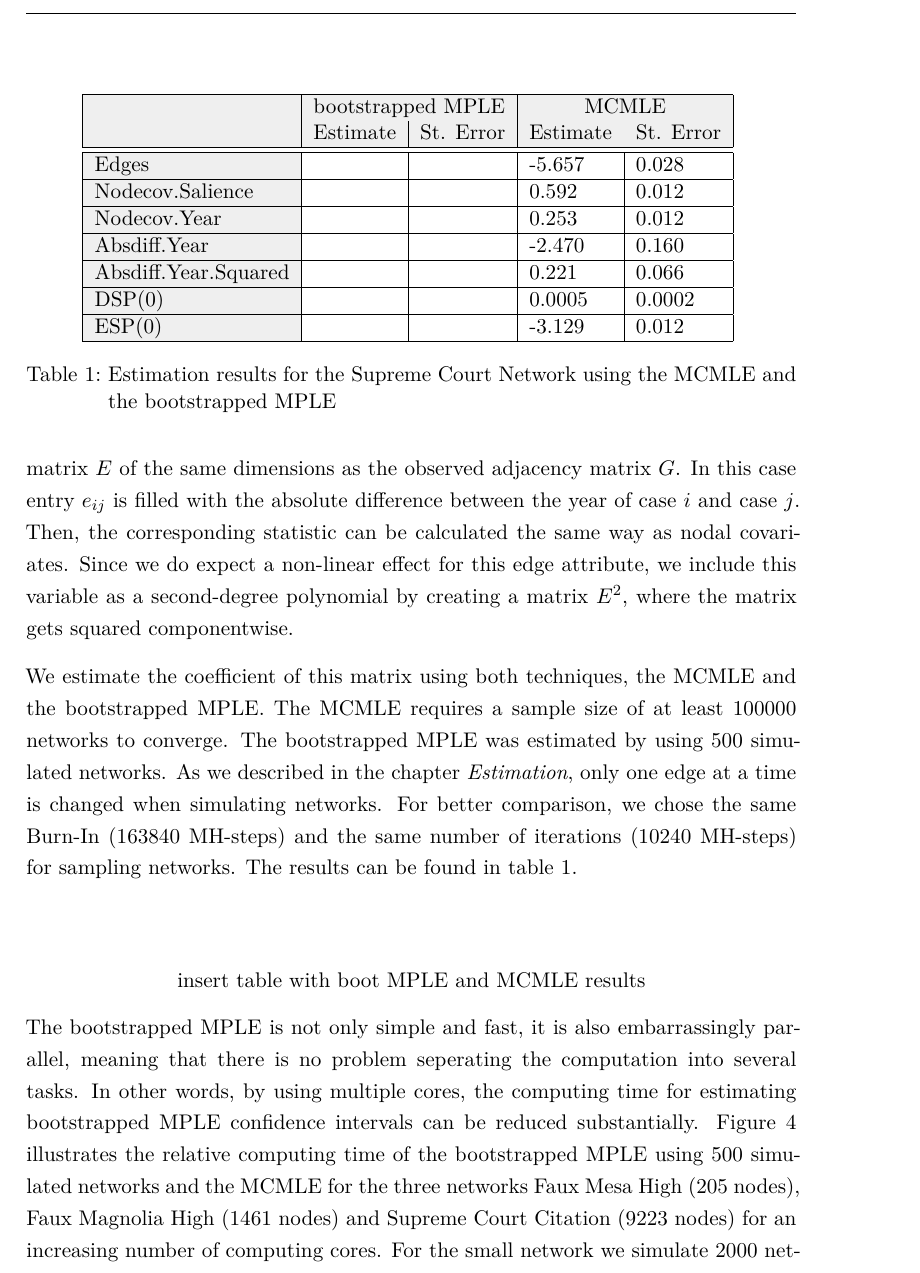
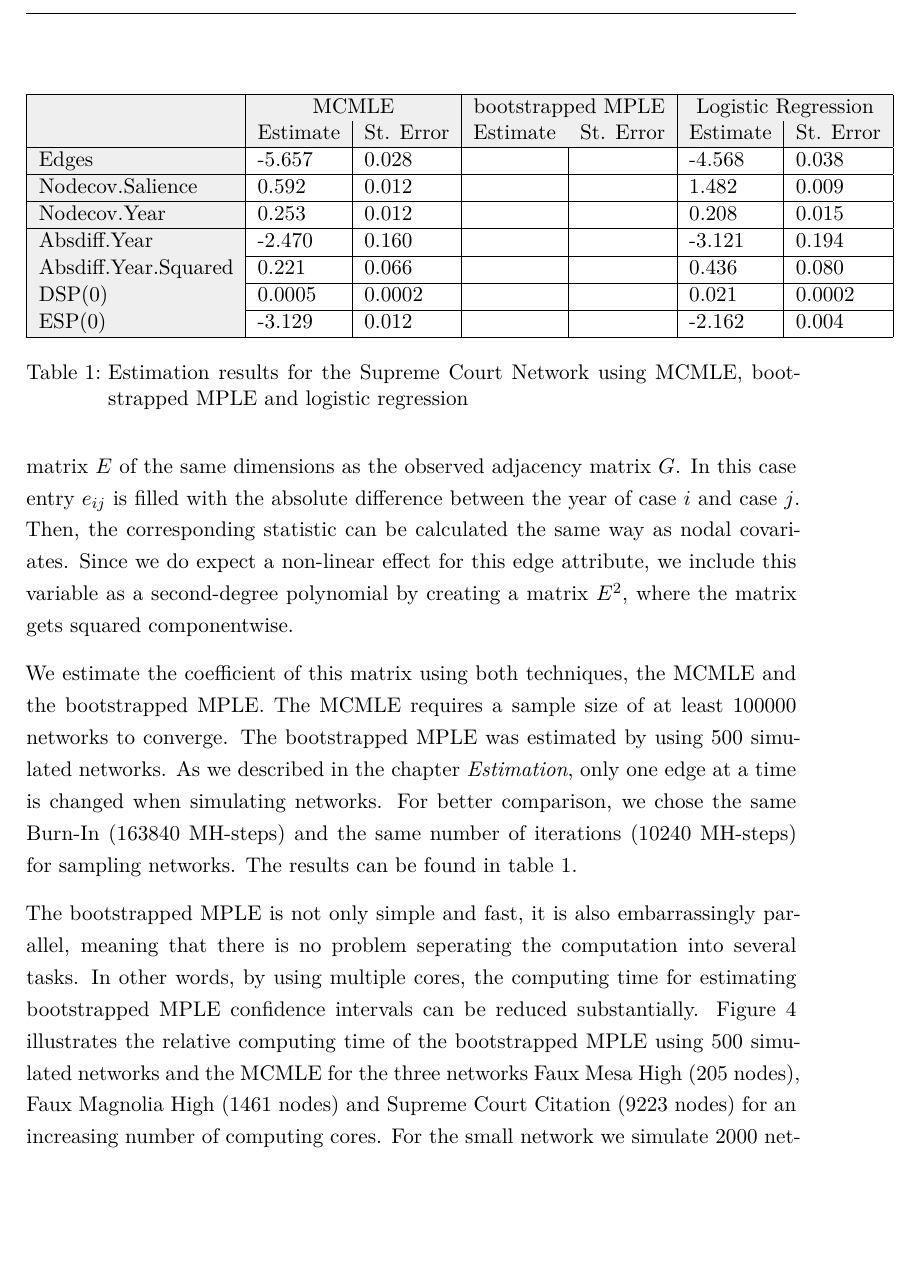
Before and after one commit to desmarais-lab/ERGM_MPLE_parBoot, a LaTeX paper (TeX/paper.tex): part of page 13 of 18, cut so that both start at the same text, the shorter picture padded with empty space. Compiled offline with pdfLaTeX.

Commit message:
result table

```diff
--- a/TeX/paper.tex
+++ b/TeX/paper.tex
@@ -258,26 +258,24 @@ The two nodal attributes we consider for this network are the year the majority
 $$\Gamma_{nodal}: \mathcal{G}(N) \to \mathbb{R}~~,~~G \mapsto \sum_{i<j}^{N}g_{ij}c_{ij}$$
 Beside these two nodal attributes, we furthermore include the difference between the years of publication as an edge attribute. An edge attribute can be written as a matrix $E$ of the same dimensions as the observed adjacency matrix $G$. In this case entry $e_{ij}$ is filled with the absolute difference between the year of case $i$ and case $j$. Then, the corresponding statistic can be calculated the same way as nodal covariates. Since we do expect a non-linear effect for this edge attribute, we include this variable as a second-degree polynomial by creating a matrix $E^2$, where the matrix gets squared componentwise.\\[0.3cm]
 We estimate the coefficient of this matrix using both techniques, the MCMLE and the bootstrapped MPLE. The MCMLE requires a sample size of at least $100000$ networks to converge. The bootstrapped MPLE was estimated by using 500 simulated networks. As we described in the chapter {\it Estimation}, only one edge at a time is changed when simulating networks. For better comparison, we chose the same Burn-In ($163840$ MH-steps) and the same number of iterations ($10240$ MH-steps) for sampling networks. The results can be found in table \ref{sc_results}.\\[0.3cm]
-
 \begin{table}[]
-\centering
-\begin{tabular}{|>{\columncolor[HTML]{EFEFEF}}l |l|l|l|l|}
+\begin{tabular}{|
+>{\columncolor[HTML]{EFEFEF}}l |l|l|l|l|l|l|}
 \hline
-\cellcolor[HTML]{EFEFEF}                   & \multicolumn{2}{l|}{\cellcolor[HTML]{EFEFEF}bootstrapped MPLE}       & \multicolumn{2}{c|}{\cellcolor[HTML]{EFEFEF}MCMLE}                   \\ \cline{2-5}
-\multirow{-2}{*}{\cellcolor[HTML]{EFEFEF}} & \cellcolor[HTML]{EFEFEF}Estimate & \cellcolor[HTML]{EFEFEF}St. Error & \cellcolor[HTML]{EFEFEF}Estimate & \cellcolor[HTML]{EFEFEF}St. Error \\ \hline \hline
-Edges                                      &                                  &                                   & -5.657                           & 0.028                             \\ \hline
-Nodecov.Salience                           &                                  &                                   & 0.592                            & 0.012                             \\ \hline
-Nodecov.Year                               &                                  &                                   & 0.253                            & 0.012                             \\ \hline
-Absdiff.Year                               &                                  &                                   & -2.470                           & 0.160                             \\ \hline
-Absdiff.Year.Squared                       &                                  &                                   & 0.221                            & 0.066                             \\ \hline
-DSP(0)                                     &                                  &                                   & 0.0005                           & 0.0002                            \\ \hline
-ESP(0)                                     &                                  &                                   & -3.129                           & 0.012                             \\ \hline
+\cellcolor[HTML]{EFEFEF}                   & \multicolumn{2}{c|}{\cellcolor[HTML]{EFEFEF}MCMLE}                   & \multicolumn{2}{c|}{\cellcolor[HTML]{EFEFEF}bootstrapped MPLE}       & \multicolumn{2}{c|}{\cellcolor[HTML]{EFEFEF}Logistic Regression}     \\ \cline{2-7}
+\multirow{-2}{*}{\cellcolor[HTML]{EFEFEF}} & \cellcolor[HTML]{EFEFEF}Estimate & \cellcolor[HTML]{EFEFEF}St. Error & \cellcolor[HTML]{EFEFEF}Estimate & \cellcolor[HTML]{EFEFEF}St. Error & \cellcolor[HTML]{EFEFEF}Estimate & \cellcolor[HTML]{EFEFEF}St. Error \\ \hline
+Edges                                      & -5.657                           & 0.028                             &                                  &                                   & -4.568                           & 0.038                             \\ \hline
+Nodecov.Salience                           & 0.592                            & 0.012                             &                                  &                                   & 1.482                            & 0.009                             \\ \hline
+Nodecov.Year                               & 0.253                            & 0.012                             &                                  &                                   & 0.208                            & 0.015                             \\ \hline
+Absdiff.Year                               & -2.470                           & 0.160                             &                                  &                                   & -3.121                           & 0.194                             \\ \hline
+Absdiff.Year.Squared                       & 0.221                            & 0.066                             &                                  &                                   & 0.436                            & 0.080                             \\ \hline
+DSP(0)                                     & 0.0005                           & 0.0002                            &                                  &                                   & 0.021                            & 0.0002                            \\ \hline
+ESP(0)                                     & -3.129                           & 0.012                             &                                  &                                   & -2.162                           & 0.004                             \\ \hline
 \end{tabular}
-\caption{Estimation results for the Supreme Court Network using the MCMLE and the bootstrapped MPLE}
+\caption{Estimation results for the Supreme Court Network using MCMLE, bootstrapped MPLE and logistic regression}
 \label{sc_results}
 \end{table}
-$$\text{insert table with boot MPLE and MCMLE results}$$
-The bootstrapped MPLE is not only simple and fast, it is also embarrassingly parallel, meaning that there is no problem seperating the computation into several tasks. In other words, by using multiple cores, the computing time for estimating bootstrapped MPLE confidence intervals can be reduced substantially. Figure \ref{comptime} illustrates the relative computing time of the bootstrapped MPLE using 500 simulated networks and the MCMLE for the three networks Faux Mesa High (205 nodes), Faux Magnolia High (1461 nodes) and Supreme Court Citation (9223 nodes) for an increasing number of computing cores. For the small network we simulate $2000$ networks using a MCMC interval of $2000$ steps, for the medium network we simulate $8000$ networks using a MCMC interval of $5000$ steps and for the large network we simulate 1 million networks using $10,000$ MCMC steps in order to approximate the likelihood appropriately. The chosen sample sizes and MCMC steps are necessary to guarantee a good model fit. We define the simulation time of the bootstrapped MPLE as a function of the number of available computing cores x:
+\noindent The bootstrapped MPLE is not only simple and fast, it is also embarrassingly parallel, meaning that there is no problem seperating the computation into several tasks. In other words, by using multiple cores, the computing time for estimating bootstrapped MPLE confidence intervals can be reduced substantially. Figure \ref{comptime} illustrates the relative computing time of the bootstrapped MPLE using 500 simulated networks and the MCMLE for the three networks Faux Mesa High (205 nodes), Faux Magnolia High (1461 nodes) and Supreme Court Citation (9223 nodes) for an increasing number of computing cores. For the small network we simulate $2000$ networks using a MCMC interval of $2000$ steps, for the medium network we simulate $8000$ networks using a MCMC interval of $5000$ steps and for the large network we simulate 1 million networks using $10,000$ MCMC steps in order to approximate the likelihood appropriately. The chosen sample sizes and MCMC steps are necessary to guarantee a good model fit. We define the simulation time of the bootstrapped MPLE as a function of the number of available computing cores x:
 $$\text{boostrapped MPLE time} = \text{network simulation time} + \cfrac{500 \cdot \text{MPLE estimation time}}{x}$$
 Based on this, we define the relative computing time as
 $$\text{relative computing time}= \cfrac{\text{bootstrapped MPLE time}}{\text{MCMLE time}}$$
```
Also changed, not shown: TeX/paper.pdf, 3 other files.
